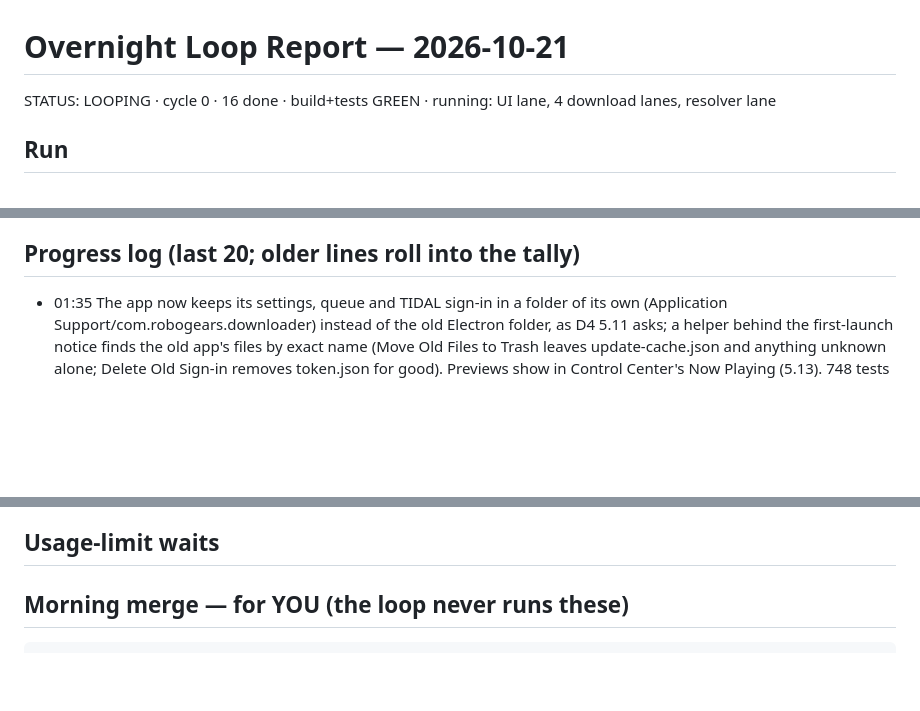
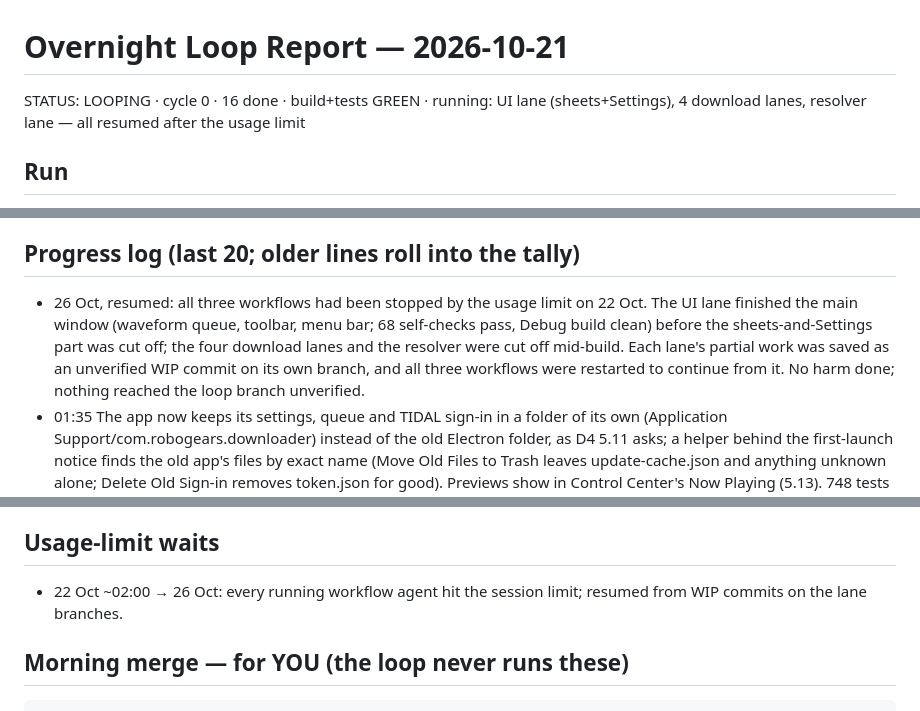
Before and after one commit to robogears/robogearsDownloader, a Markdown page: OVERNIGHT_LOOP_REPORT.md, 3 parts joined by grey strips. Rendered like a GitHub page; blank space fills up the shorter version.

Commit message:
loop: plan and report — lanes resumed after the usage limit
Co-Authored-By: Claude Opus 5.5 <noreply@anthropic.com>

````diff
--- a/OVERNIGHT_LOOP_REPORT.md
+++ b/OVERNIGHT_LOOP_REPORT.md
@@ -1,6 +1,6 @@
 # Overnight Loop Report — 2026-10-21
 
-STATUS: LOOPING · cycle 0 · 16 done · build+tests GREEN · running: UI lane, 4 download lanes, resolver lane
+STATUS: LOOPING · cycle 0 · 16 done · build+tests GREEN · running: UI lane (sheets+Settings), 4 download lanes, resolver lane — all resumed after the usage limit
 
 ## Run
 - Started: 22:35 · Branch: overnight-loop/2026-10-21-2235 from main · Ceiling: none
@@ -15,6 +15,7 @@ STATUS: LOOPING · cycle 0 · 16 done · build+tests GREEN · running: UI lane,
 - 💡 Replace the Electron CI with a macOS-only Swift build — why: the workflow still builds Electron for Windows and Mac, its release job has no actions/checkout (the likely cause of every empty release body) and it pins Node 20 actions — how: one macos-latest job running macos/scripts/package-release.sh, uploading the dmg, zip and both .sha256 files to a draft release, with actions/checkout in the release job. Left for you because the loop doesn't change CI or release config unattended.
 
 ## Progress log (last 20; older lines roll into the tally)
+- 26 Oct, resumed: all three workflows had been stopped by the usage limit on 22 Oct. The UI lane finished the main window (waveform queue, toolbar, menu bar; 68 self-checks pass, Debug build clean) before the sheets-and-Settings part was cut off; the four download lanes and the resolver were cut off mid-build. Each lane's partial work was saved as an unverified WIP commit on its own branch, and all three workflows were restarted to continue from it. No harm done; nothing reached the loop branch unverified.
 - 01:35 The app now keeps its settings, queue and TIDAL sign-in in a folder of its own (Application Support/com.robogears.downloader) instead of the old Electron folder, as D4 5.11 asks; a helper behind the first-launch notice finds the old app's files by exact name (Move Old Files to Trash leaves update-cache.json and anything unknown alone; Delete Old Sign-in removes token.json for good). Previews show in Control Center's Now Playing (5.13). 748 tests pass.
 - 01:10 Download pipeline started (item 9): the shared shapes are committed (a79f82c) and four lanes are building in parallel — the per-track downloader, the download-folder checks and naming (includes D4 2.6/2.7), a native AAC (.m4a) writer and the batch runner. Resolver and shared TIDAL pace started as its own lane. Done here meanwhile: one version rule for the app (L1), the library index joined to the matcher (L5), and preview part 1 — 200-bar waveform peaks and a 1 GB preview cache with Clear Preview Cache (12 new tests; two checked by breaking the code). 740 tests pass.
 - 00:25 Core lanes merged (items 4–8), each built, independently reviewed and fixed: input and import parsing (170 tests incl. 30 mutation checks), one Unicode-aware matcher and the library matcher (112), TIDAL models, manifests and the Spotify embed (110), the TIDAL client with sign-in, token keeper, retries and credential stores (186), and the offline audio spikes with a native FLAC writer (80; findings in docs/spikes/audio-and-tagging.md). Merged tree: 726 tests pass, no warnings, app builds. Lane worktrees and the temporary Pictures link removed.
@@ -58,6 +59,7 @@ STATUS: LOOPING · cycle 0 · 16 done · build+tests GREEN · running: UI lane,
 - Latest: RobogearsCore 726/726 tests pass (43 suites), no warnings; app builds (Debug)
 
 ## Usage-limit waits
+- 22 Oct ~02:00 → 26 Oct: every running workflow agent hit the session limit; resumed from WIP commits on the lane branches.
 
 ## Morning merge — for YOU (the loop never runs these)
 ```sh
````
Also changed, not shown: OVERNIGHT_LOOP_PLAN.md (+4 -4 lines).
